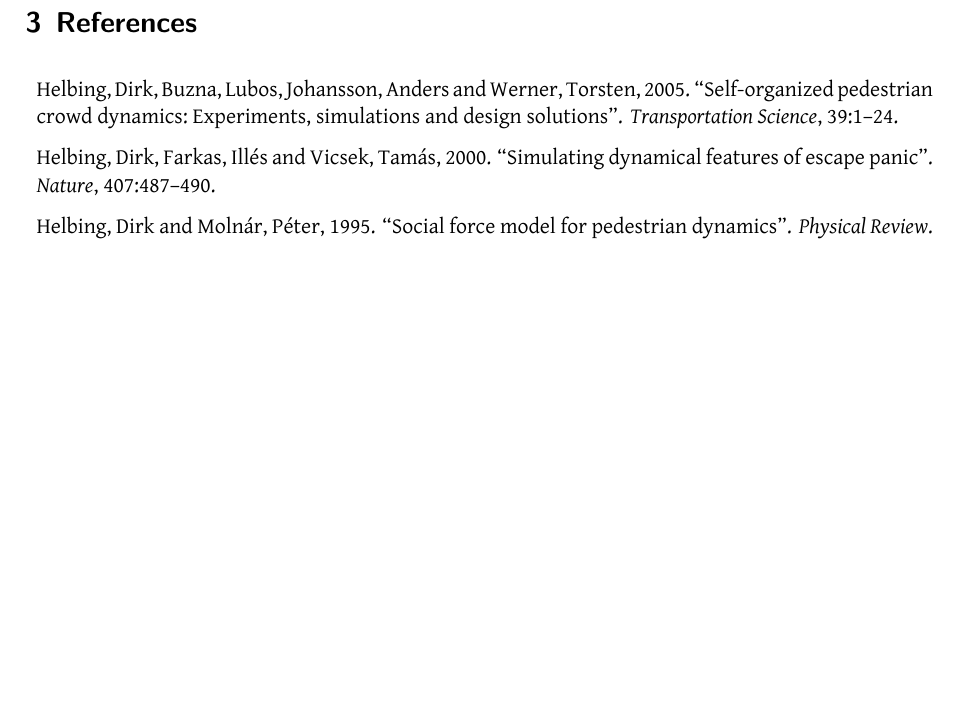
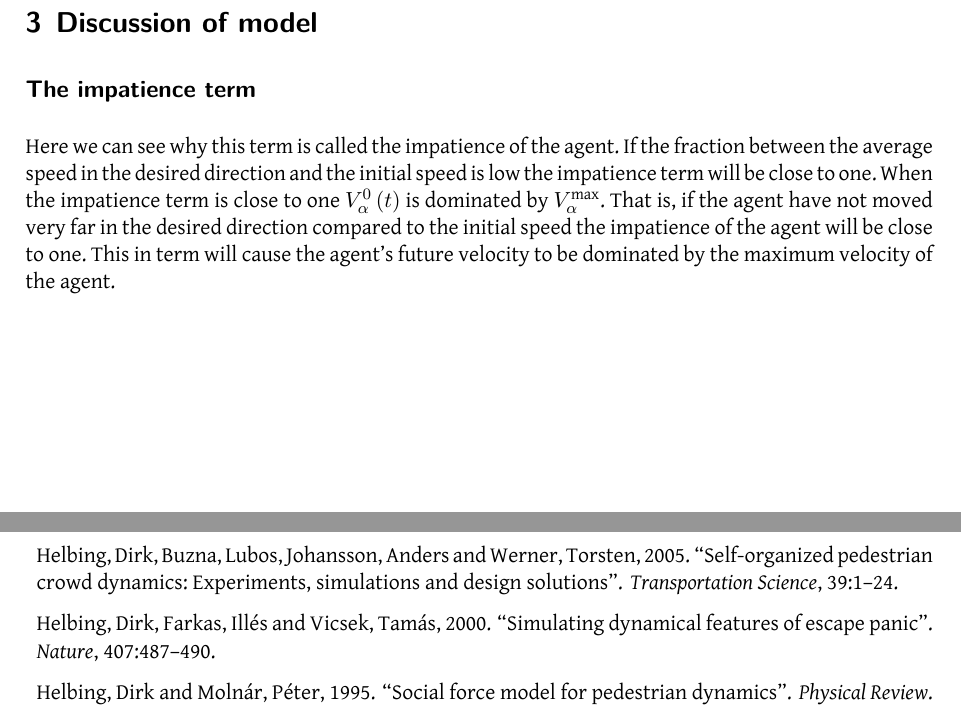
Before and after one commit to tohojo/RUC-math--crowd-modeling, a LaTeX document (LaTeX/crowd-modelling.tex): part of page 8 of 8 before the commit and two parts of pages 8 and 9 of 9 after it, the two joined at a grey line, cut at the place of the change, the shorter picture padded with empty space. Compiled offline with XeLaTeX.

Commit message:
set discofmodel as input to the main tex doc.

```diff
--- a/LaTeX/crowd-modelling.tex
+++ b/LaTeX/crowd-modelling.tex
@@ -53,7 +53,7 @@ Thrane, Troels Christensen, Wence Xiao}
 \clearpage
 \input{expofmodel}
 \clearpage
-
+\input{discofmodel}
 \clearpage
 \bibliographystyle{ruc}
 \bibliography{crowd-modelling}
```
